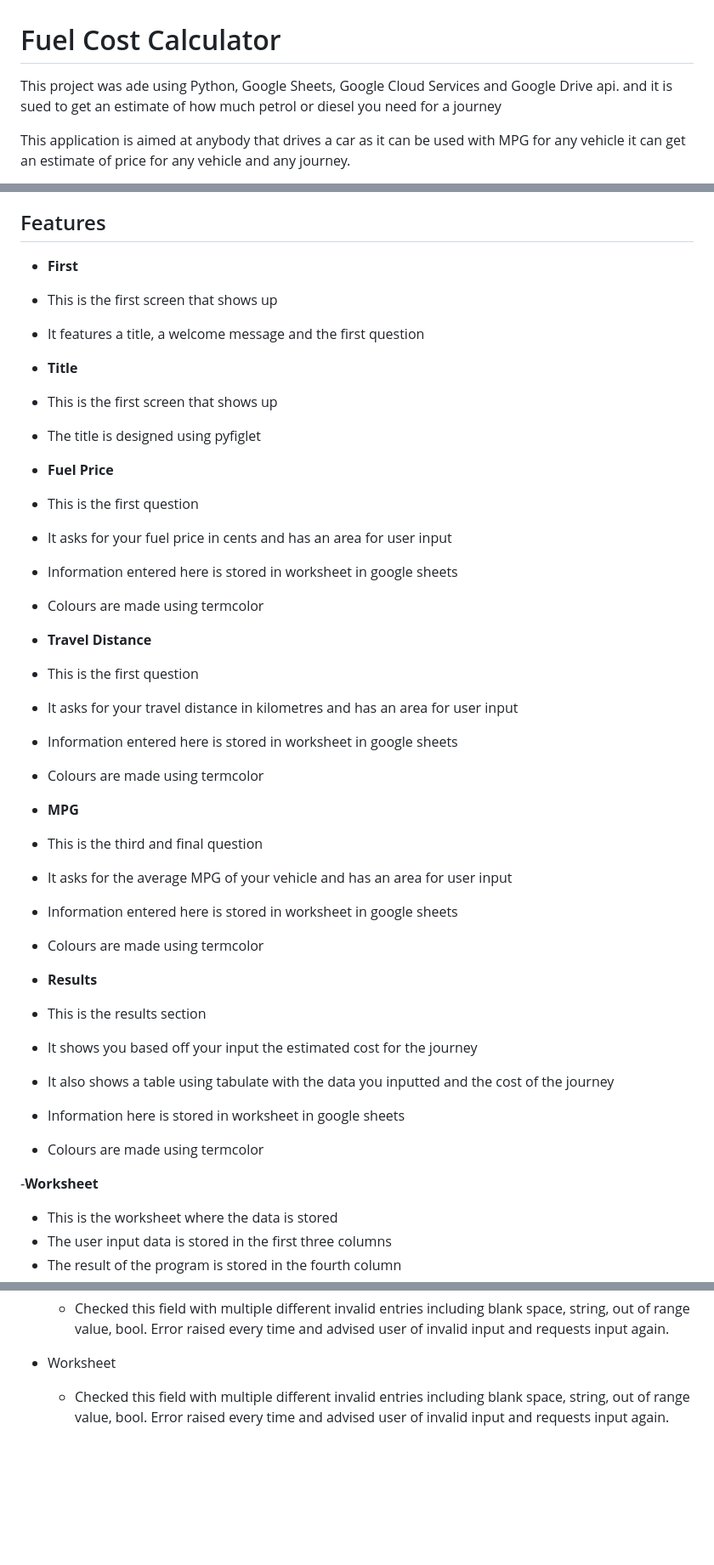
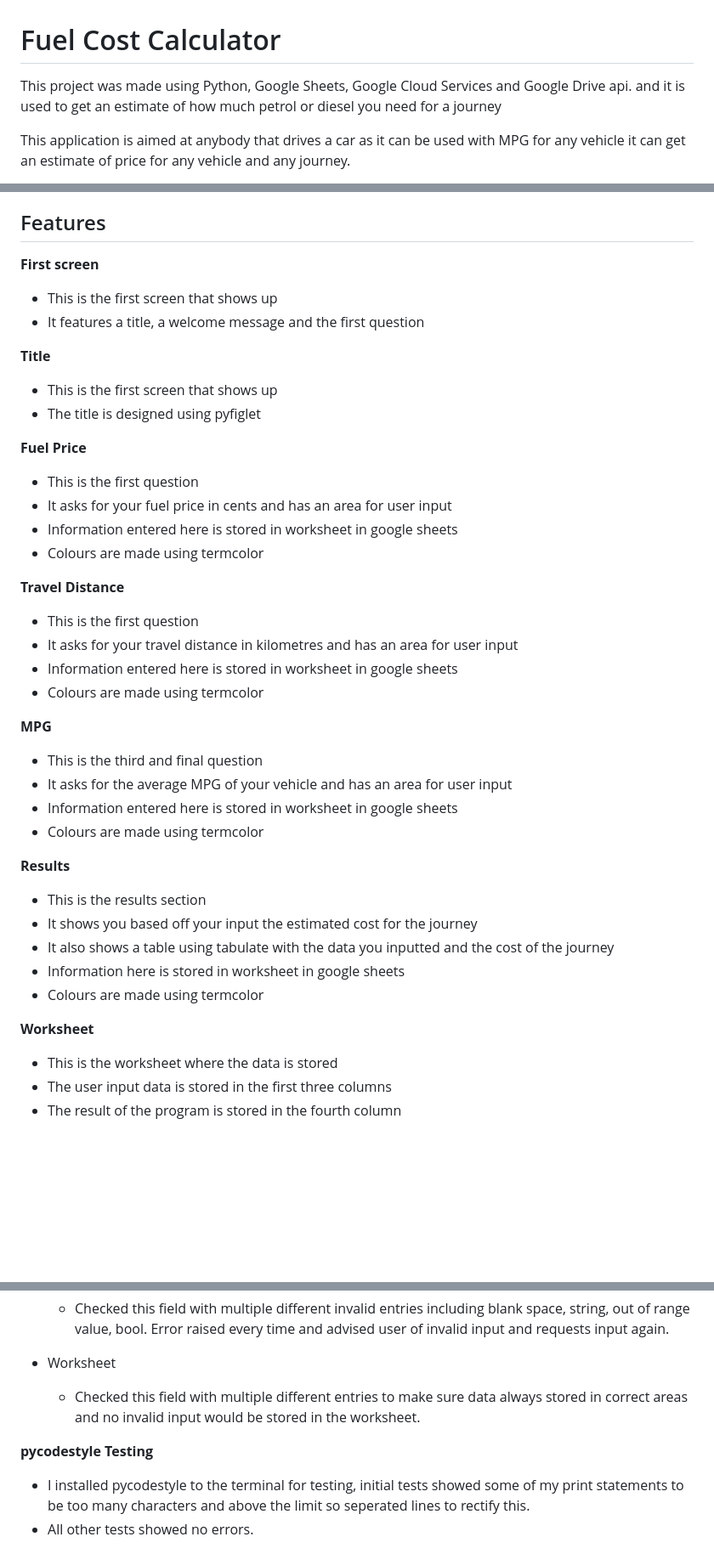
Before and after one commit to Mbutler1991/fuel-calculator, a Markdown page: README.md, 3 parts joined by grey strips. Shown at 85% size. Rendered like a GitHub page; blank space fills up the shorter version.

Commit message:
Update README.md added pycodestyle testing subsection
added pycodestyle testing subsection and information about initial errors how they were fixed and final reports

```diff
--- a/README.md
+++ b/README.md
@@ -1,6 +1,6 @@
 # Fuel Cost Calculator
 
-This project was ade using Python, Google Sheets, Google Cloud Services and Google Drive api. and it is sued to get an estimate of how much petrol or diesel you need for a journey
+This project was made using Python, Google Sheets, Google Cloud Services and Google Drive api. and it is used to get an estimate of how much petrol or diesel you need for a journey
 
 This application is aimed at anybody that drives a car as it can be used with MPG for any vehicle it can get an estimate of price for any vehicle and any journey.
 
@@ -27,38 +27,38 @@ The data for the application ie fuel price, travel distance, MPG and journey cos
 
 ## Features
 
-- __First__
+__First screen__
 
 - This is the first screen that shows up
 - It features a title, a welcome message and the first question
 
-- __Title__
+__Title__
 
 - This is the first screen that shows up
 - The title is designed using pyfiglet
 
-- __Fuel Price__
+__Fuel Price__
 
 - This is the first question
 - It asks for your fuel price in cents and has an area for user input
 - Information entered here is stored in worksheet in google sheets
 - Colours are made using termcolor
 
-- __Travel Distance__
+__Travel Distance__
 
 - This is the first question
 - It asks for your travel distance in kilometres and has an area for user input
 - Information entered here is stored in worksheet in google sheets
 - Colours are made using termcolor
 
-- __MPG__
+__MPG__
 
 - This is the third and final question
 - It asks for the average MPG of your vehicle and has an area for user input
 - Information entered here is stored in worksheet in google sheets
 - Colours are made using termcolor
 
-- __Results__
+__Results__
 
 - This is the results section
 - It shows you based off your input the estimated cost for the journey
@@ -66,7 +66,7 @@ The data for the application ie fuel price, travel distance, MPG and journey cos
 - Information here is stored in worksheet in google sheets
 - Colours are made using termcolor
 
--__Worksheet__
+__Worksheet__
 
 - This is the worksheet where the data is stored
 - The user input data is stored in the first three columns
@@ -108,4 +108,9 @@ I would like to add in features for travelling between countries, this way I cou
   - Checked this field with multiple different invalid entries including blank space, string, out of range value, bool. Error raised every time and advised user of invalid input and requests input again.
 
 - Worksheet
-  - Checked this field with multiple different invalid entries including blank space, string, out of range value, bool. Error raised every time and advised user of invalid input and requests input again.
+  - Checked this field with multiple different entries to make sure data always stored in correct areas and no invalid input would be stored in the worksheet.
+
+__pycodestyle Testing__
+
+- I installed pycodestyle to the terminal for testing, initial tests showed some of my print statements to be too many characters and above the limit so seperated lines to rectify this.
+- All other tests showed no errors.
```
Also changed, not shown: other parts of README.md (+1 -1 lines).
